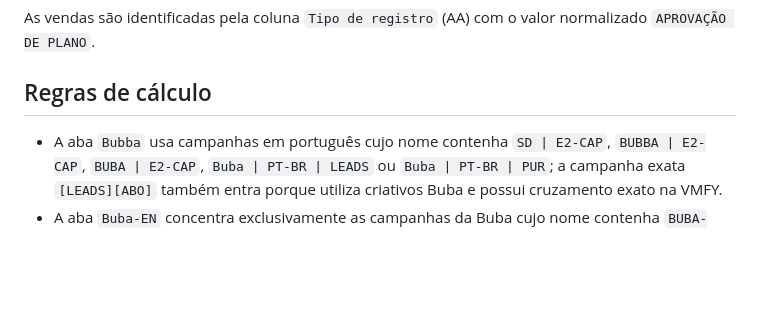
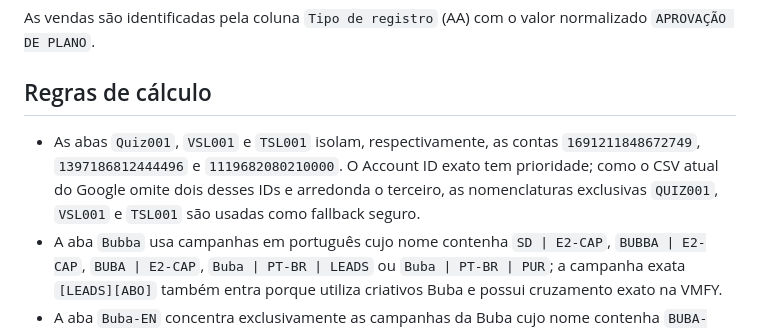
Before and after one commit to Lucasragg/agenciascale-money-labs, a Markdown page: README.md, the part around the change. GitHub-like rendering; blank space fills up the shorter version.

Commit message:
publish: README.md

```diff
--- a/README.md
+++ b/README.md
@@ -6,6 +6,7 @@ As vendas são identificadas pela coluna `Tipo de registro` (AA) com o valor nor
 
 ## Regras de cálculo
 
+- As abas `Quiz001`, `VSL001` e `TSL001` isolam, respectivamente, as contas `1691211848672749`, `1397186812444496` e `1119682080210000`. O Account ID exato tem prioridade; como o CSV atual do Google omite dois desses IDs e arredonda o terceiro, as nomenclaturas exclusivas `QUIZ001`, `VSL001` e `TSL001` são usadas como fallback seguro.
 - A aba `Bubba` usa campanhas em português cujo nome contenha `SD | E2-CAP`, `BUBBA | E2-CAP`, `BUBA | E2-CAP`, `Buba | PT-BR | LEADS` ou `Buba | PT-BR | PUR`; a campanha exata `[LEADS][ABO]` também entra porque utiliza criativos Buba e possui cruzamento exato na VMFY.
 - A aba `Buba-EN` concentra exclusivamente as campanhas da Buba cujo nome contenha `BUBA-ING`.
 - A aba `Mari` usa campanhas cujo nome contenha `MARI | E2-CAP` ou `Mari | PT-BR | LEADS`.
```
